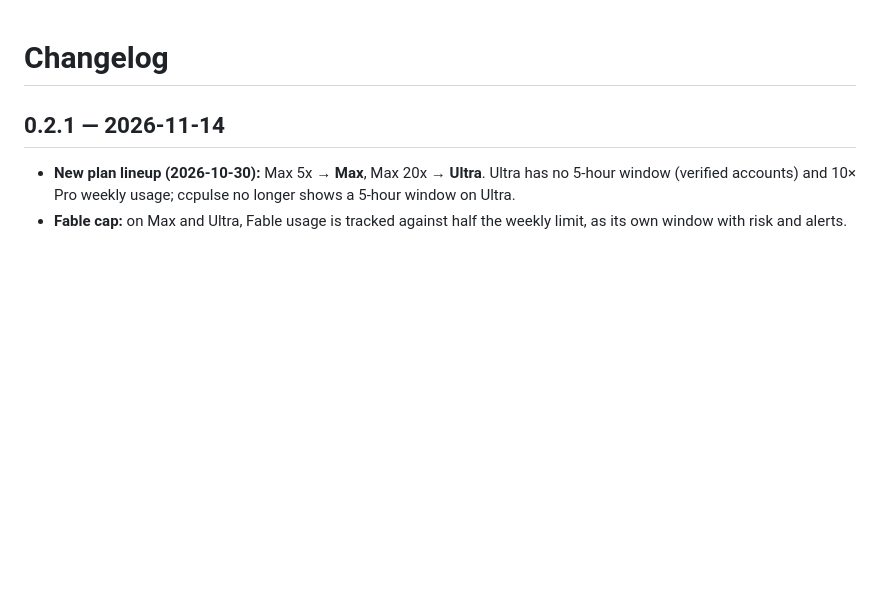
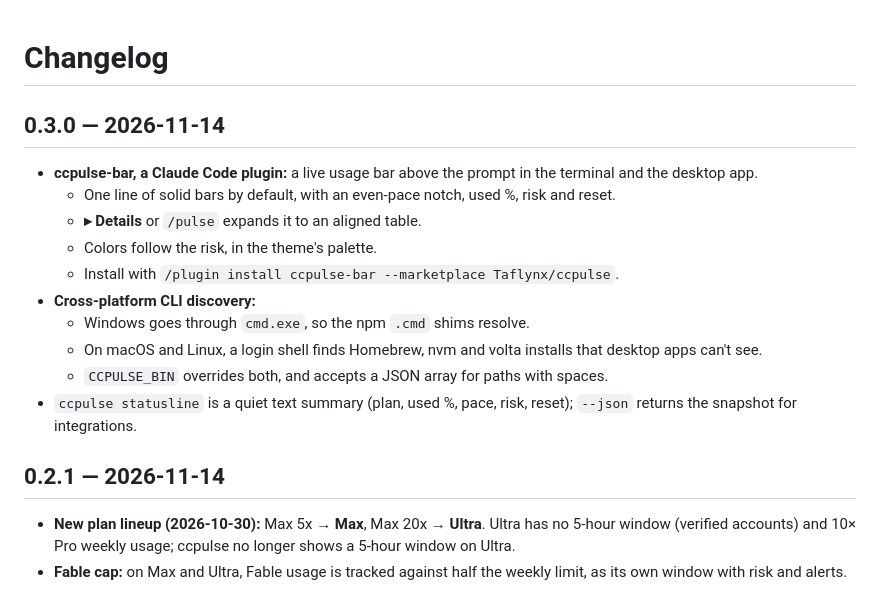
Before and after one commit to Taflynx/ccpulse, a Markdown page: CHANGELOG.md, the part around the change. Drawn GitHub-style; blank space fills up the shorter version.

```diff
--- a/CHANGELOG.md
+++ b/CHANGELOG.md
@@ -1,4 +1,17 @@
 # Changelog
+
+## 0.3.0 — 2026-11-14
+
+- **ccpulse-bar, a Claude Code plugin:** a live usage bar above the prompt in the terminal and the desktop app.
+  - One line of solid bars by default, with an even-pace notch, used %, risk and reset.
+  - **▸ Details** or `/pulse` expands it to an aligned table.
+  - Colors follow the risk, in the theme's palette.
+  - Install with `/plugin install ccpulse-bar --marketplace Taflynx/ccpulse`.
+- **Cross-platform CLI discovery:**
+  - Windows goes through `cmd.exe`, so the npm `.cmd` shims resolve.
+  - On macOS and Linux, a login shell finds Homebrew, nvm and volta installs that desktop apps can't see.
+  - `CCPULSE_BIN` overrides both, and accepts a JSON array for paths with spaces.
+- `ccpulse statusline` is a quiet text summary (plan, used %, pace, risk, reset); `--json` returns the snapshot for integrations.
 
 ## 0.2.1 — 2026-11-14
 
```
Also changed, not shown: README.md (+38 -4 lines), plugins/ccpulse-bar/README.md (added, +117 -0 lines), docs/images/claude-bar.png (added), 8 other files.
